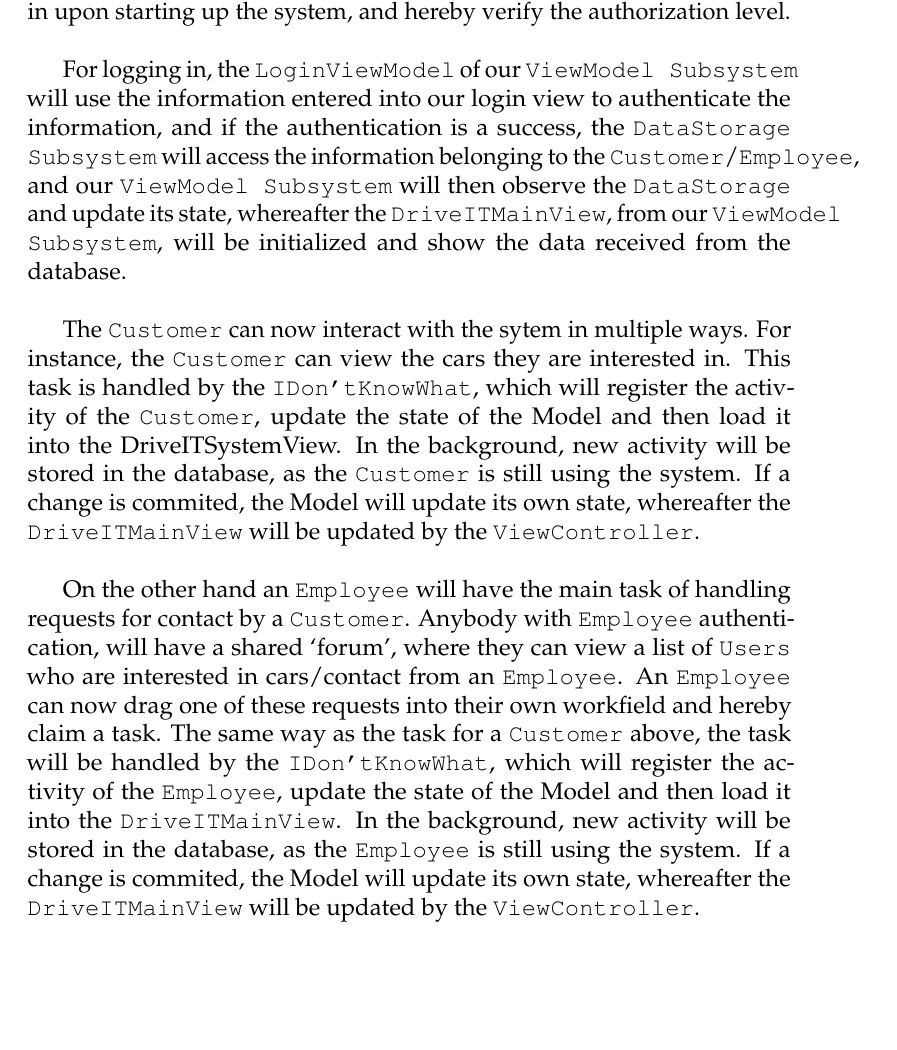
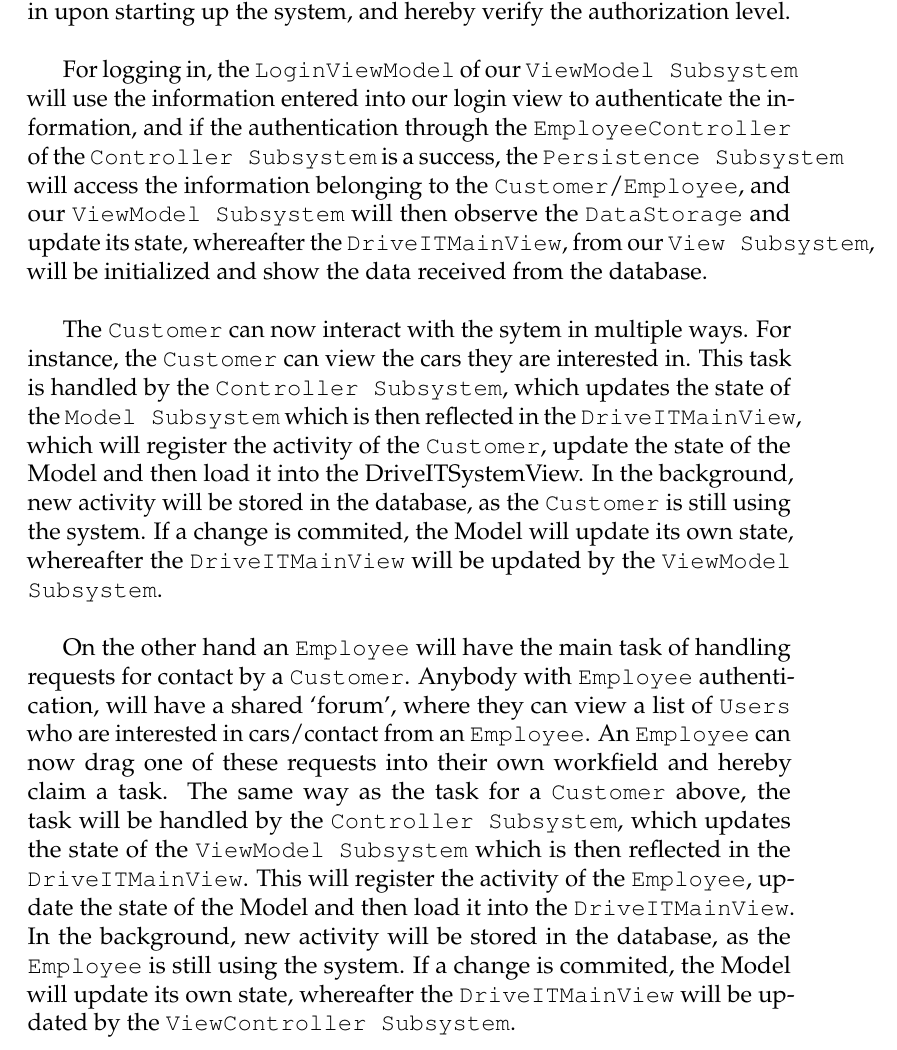
Before and after one commit to andersfischernielsen/DriveIT, a LaTeX thesis (documentation/tex/main.tex, which reads documentation/tex/SDD-Part/SDD-ProposedArchitecture-GlobalControl.tex): part of page 47 of 75, cut so that both start at the same text, the shorter picture padded with empty space. Compiled offline with pdfLaTeX; an older LaTeX class or package is replaced by its successor.

Commit message:
Corrected subsystem.

```diff
--- a/documentation/tex/SDD-Part/SDD-ProposedArchitecture-GlobalControl.tex
+++ b/documentation/tex/SDD-Part/SDD-ProposedArchitecture-GlobalControl.tex
@@ -6,8 +6,8 @@ Upon starting the system, the \texttt{Customer} will be presented with the main
 
 This differs a bit for the \texttt{Employee} as their usage of the system is different. An \texttt{Employee} has tasks which require a higher access level, that are not available for a \texttt{Customer}. Therefore an \texttt{Employee} will log in upon starting up the system, and hereby verify the authorization level.\\
 
-For logging in, the \texttt{LoginViewModel} of our \texttt{ViewModel Subsystem} will use the information entered into our login view to authenticate the information, and if the authentication is a success, the \texttt{DataStorage Subsystem} will access the information belonging to the \texttt{Customer}/\texttt{Employee}, and our \texttt{ViewModel Subsystem} will then observe the \texttt{DataStorage} and update its state, whereafter the \texttt{DriveITMainView}, from our \texttt{ViewModel Subsystem}, will be initialized and show the data received from the database.\\
+For logging in, the \texttt{LoginViewModel} of our \texttt{ViewModel Subsystem} will use the information entered into our login view to authenticate the information, and if the authentication through the \texttt{EmployeeController} of the \texttt{Controller Subsystem} is a success, the \texttt{Persistence Subsystem} will access the information belonging to the \texttt{Customer}/\texttt{Employee}, and our \texttt{ViewModel Subsystem} will then observe the \texttt{DataStorage} and update its state, whereafter the \texttt{DriveITMainView}, from our \texttt{View Subsystem}, will be initialized and show the data received from the database.\\
 
-The \texttt{Customer} can now interact with the sytem in multiple ways. For instance, the \texttt{Customer} can view the cars they are interested in. This task is handled by the \texttt{IDon'tKnowWhat}, which will register the activity of the \texttt{Customer}, update the state of the Model and then load it into the DriveITSystemView. In the background, new activity will be stored in the database, as the \texttt{Customer} is still using the system. If a change is commited, the Model will update its own state, whereafter the \texttt{DriveITMainView} will be updated by the \texttt{ViewController}.\\
+The \texttt{Customer} can now interact with the sytem in multiple ways. For instance, the \texttt{Customer} can view the cars they are interested in. This task is handled by the \texttt{Controller Subsystem}, which updates the state of the \texttt{Model Subsystem} which is then reflected in the \texttt{DriveITMainView}, which will register the activity of the \texttt{Customer}, update the state of the Model and then load it into the DriveITSystemView. In the background, new activity will be stored in the database, as the \texttt{Customer} is still using the system. If a change is commited, the Model will update its own state, whereafter the \texttt{DriveITMainView} will be updated by the \texttt{ViewModel Subsystem}.\\
 
-On the other hand an \texttt{Employee} will have the main task of handling requests for contact by a \texttt{Customer}. Anybody with \texttt{Employee} authentication, will have a shared `forum', where they can view a list of \texttt{Users} who are interested in cars/contact from an \texttt{Employee}. An \texttt{Employee} can now drag one of these requests into their own workfield and hereby claim a task. The same way as the task for a \texttt{Customer} above, the task will be  handled by the \texttt{IDon'tKnowWhat}, which will register the activity of the \texttt{Employee}, update the state of the Model and then load it into the \texttt{DriveITMainView}. In the background, new activity will be stored in the database, as the \texttt{Employee} is still using the system. If a change is commited, the Model will update its own state, whereafter the \texttt{DriveITMainView} will be updated by the  \texttt{ViewController}.\\
+On the other hand an \texttt{Employee} will have the main task of handling requests for contact by a \texttt{Customer}. Anybody with \texttt{Employee} authentication, will have a shared `forum', where they can view a list of \texttt{Users} who are interested in cars/contact from an \texttt{Employee}. An \texttt{Employee} can now drag one of these requests into their own workfield and hereby claim a task. The same way as the task for a \texttt{Customer} above, the task will be  handled by the \texttt{Controller Subsystem}, which updates the state of the \texttt{ViewModel Subsystem} which is then reflected in the \texttt{DriveITMainView}. This will register the activity of the \texttt{Employee}, update the state of the Model and then load it into the \texttt{DriveITMainView}. In the background, new activity will be stored in the database, as the \texttt{Employee} is still using the system. If a change is commited, the Model will update its own state, whereafter the \texttt{DriveITMainView} will be updated by the  \texttt{ViewController Subsystem}.\\
```
